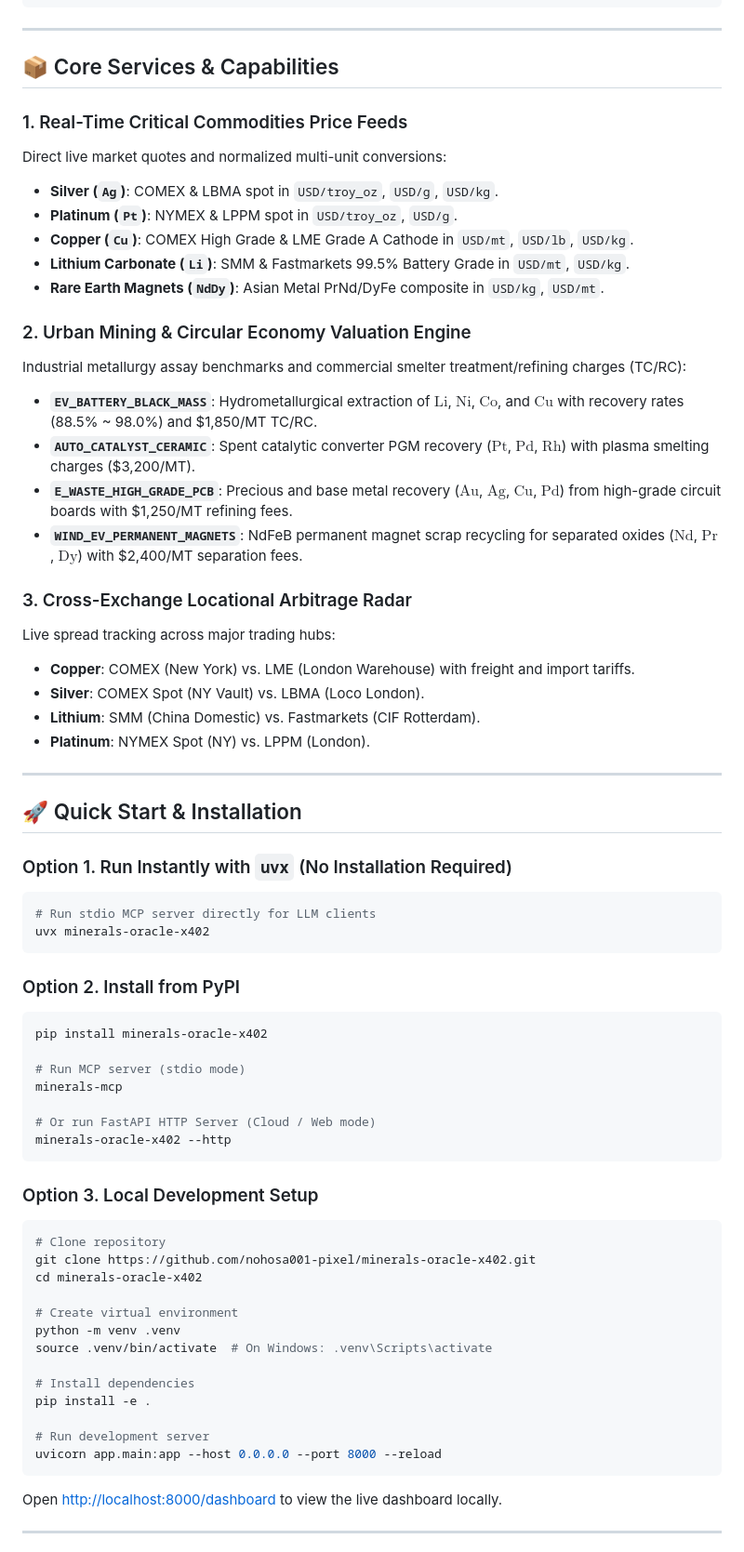
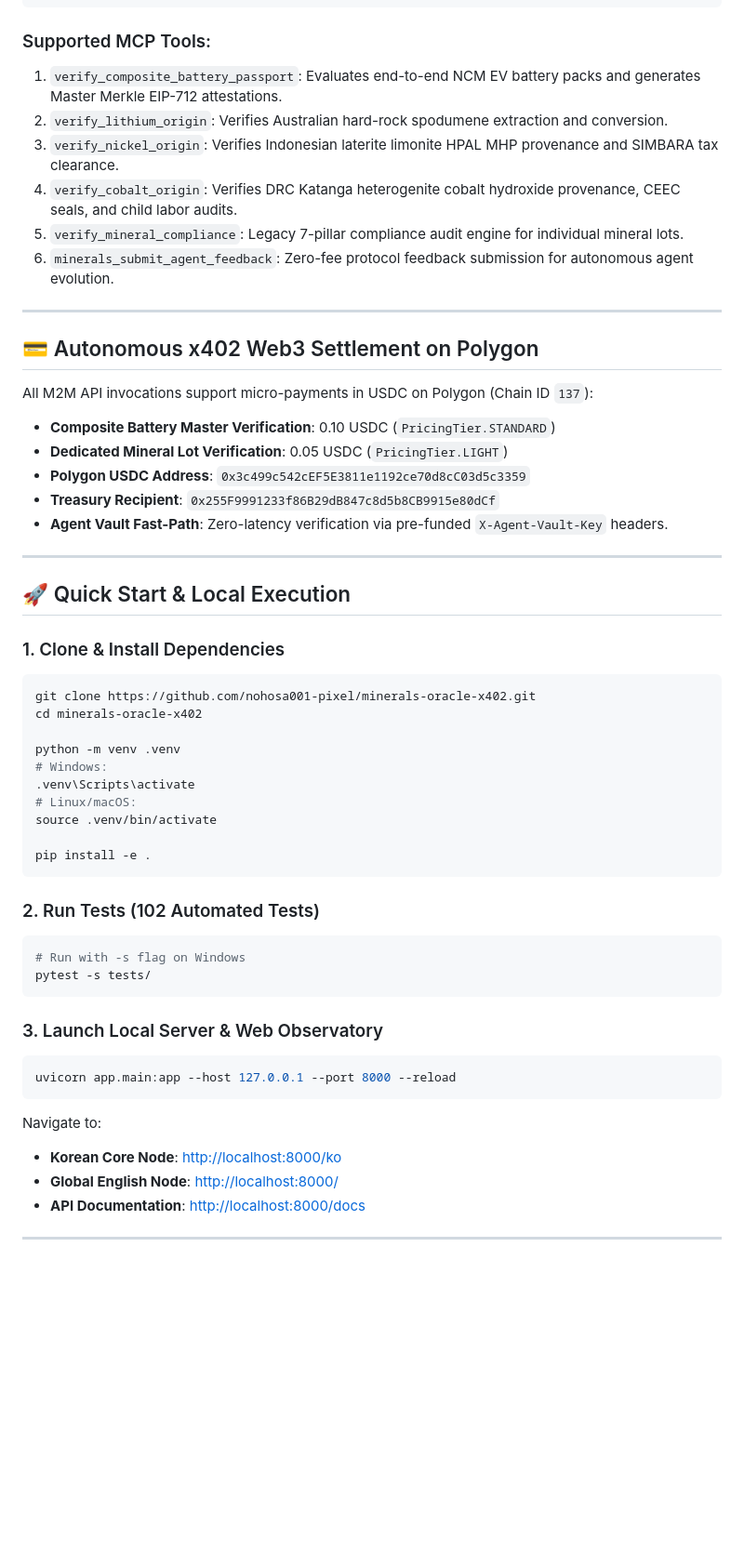
Before and after one commit to nohosa001-pixel/minerals-oracle-x402, a Markdown page: README.md, the part around one of its changes. Shown at 93% size. GitHub-like rendering; blank space fills up the shorter version.

Commit message:
docs: modernize README with v2.4.0 EV battery compliance architecture, 3-mineral pipelines & observatory

````diff
--- a/README.md
+++ b/README.md
@@ -52,74 +123,58 @@ Connect to Claude Desktop, Cursor, Gemini, or any Model Context Protocol client
 }
 ```
 
----
-
-## 📦 Core Services & Capabilities
-
-### 1. Real-Time Critical Commodities Price Feeds
-Direct live market quotes and normalized multi-unit conversions:
-- **Silver (`Ag`)**: COMEX & LBMA spot in `USD/troy_oz`, `USD/g`, `USD/kg`.
-- **Platinum (`Pt`)**: NYMEX & LPPM spot in `USD/troy_oz`, `USD/g`.
-- **Copper (`Cu`)**: COMEX High Grade & LME Grade A Cathode in `USD/mt`, `USD/lb`, `USD/kg`.
-- **Lithium Carbonate (`Li`)**: SMM & Fastmarkets 99.5% Battery Grade in `USD/mt`, `USD/kg`.
-- **Rare Earth Magnets (`NdDy`)**: Asian Metal PrNd/DyFe composite in `USD/kg`, `USD/mt`.
-
-### 2. Urban Mining & Circular Economy Valuation Engine
-Industrial metallurgy assay benchmarks and commercial smelter treatment/refining charges (TC/RC):
-- **`EV_BATTERY_BLACK_MASS`**: Hydrometallurgical extraction of $\text{Li}$, $\text{Ni}$, $\text{Co}$, and $\text{Cu}$ with recovery rates (88.5% ~ 98.0%) and $1,850/MT TC/RC.
-- **`AUTO_CATALYST_CERAMIC`**: Spent catalytic converter PGM recovery ($\text{Pt}$, $\text{Pd}$, $\text{Rh}$) with plasma smelting charges ($3,200/MT).
-- **`E_WASTE_HIGH_GRADE_PCB`**: Precious and base metal recovery ($\text{Au}$, $\text{Ag}$, $\text{Cu}$, $\text{Pd}$) from high-grade circuit boards with $1,250/MT refining fees.
-- **`WIND_EV_PERMANENT_MAGNETS`**: NdFeB permanent magnet scrap recycling for separated oxides ($\text{Nd}$, $\text{Pr}$, $\text{Dy}$) with $2,400/MT separation fees.
-
-### 3. Cross-Exchange Locational Arbitrage Radar
-Live spread tracking across major trading hubs:
-- **Copper**: COMEX (New York) vs. LME (London Warehouse) with freight and import tariffs.
-- **Silver**: COMEX Spot (NY Vault) vs. LBMA (Loco London).
-- **Lithium**: SMM (China Domestic) vs. Fastmarkets (CIF Rotterdam).
-- **Platinum**: NYMEX Spot (NY) vs. LPPM (London).
+### Supported MCP Tools:
+1. `verify_composite_battery_passport`: Evaluates end-to-end NCM EV battery packs and generates Master Merkle EIP-712 attestations.
+2. `verify_lithium_origin`: Verifies Australian hard-rock spodumene extraction and conversion.
+3. `verify_nickel_origin`: Verifies Indonesian laterite limonite HPAL MHP provenance and SIMBARA tax clearance.
+4. `verify_cobalt_origin`: Verifies DRC Katanga heterogenite cobalt hydroxide provenance, CEEC seals, and child labor audits.
+5. `verify_mineral_compliance`: Legacy 7-pillar compliance audit engine for individual mineral lots.
+6. `minerals_submit_agent_feedback`: Zero-fee protocol feedback submission for autonomous agent evolution.
 
 ---
 
-## 🚀 Quick Start & Installation
+## 💳 Autonomous x402 Web3 Settlement on Polygon
 
-### Option 1. Run Instantly with `uvx` (No Installation Required)
+All M2M API invocations support micro-payments in USDC on Polygon (Chain ID `137`):
 
+* **Composite Battery Master Verification**: 0.10 USDC (`PricingTier.STANDARD`)
+* **Dedicated Mineral Lot Verification**: 0.05 USDC (`PricingTier.LIGHT`)
+* **Polygon USDC Address**: `0x3c499c542cEF5E3811e1192ce70d8cC03d5c3359`
+* **Treasury Recipient**: `0x255F9991233f86B29dB847c8d5b8CB9915e80dCf`
+* **Agent Vault Fast-Path**: Zero-latency verification via pre-funded `X-Agent-Vault-Key` headers.
+
+---
+
+## 🚀 Quick Start & Local Execution
+
+### 1. Clone & Install Dependencies
 ```bash
-# Run stdio MCP server directly for LLM clients
-uvx minerals-oracle-x402
-```
-
-### Option 2. Install from PyPI
-
-```bash
-pip install minerals-oracle-x402
-
-# Run MCP server (stdio mode)
-minerals-mcp
-
-# Or run FastAPI HTTP Server (Cloud / Web mode)
-minerals-oracle-x402 --http
-```
-
-### Option 3. Local Development Setup
-
-```bash
-# Clone repository
 git clone https://github.com/nohosa001-pixel/minerals-oracle-x402.git
 cd minerals-oracle-x402
 
-# Create virtual environment
 python -m venv .venv
-source .venv/bin/activate  # On Windows: .venv\Scripts\activate
+# Windows:
+.venv\Scripts\activate
+# Linux/macOS:
+source .venv/bin/activate
 
-# Install dependencies
 pip install -e .
-
-# Run development server
-uvicorn app.main:app --host 0.0.0.0 --port 8000 --reload
 ```
 
-Open [http://localhost:8000/dashboard](http://localhost:8000/dashboard) to view the live dashboard locally.
+### 2. Run Tests (102 Automated Tests)
+```bash
+# Run with -s flag on Windows
+pytest -s tests/
+```
+
+### 3. Launch Local Server & Web Observatory
+```bash
+uvicorn app.main:app --host 127.0.0.1 --port 8000 --reload
+```
+Navigate to:
+* **Korean Core Node**: [http://localhost:8000/ko](http://localhost:8000/ko)
+* **Global English Node**: [http://localhost:8000/](http://localhost:8000/)
+* **API Documentation**: [http://localhost:8000/docs](http://localhost:8000/docs)
 
 ---
 
````
Also changed, not shown: other parts of README.md (+103 -61 lines).
